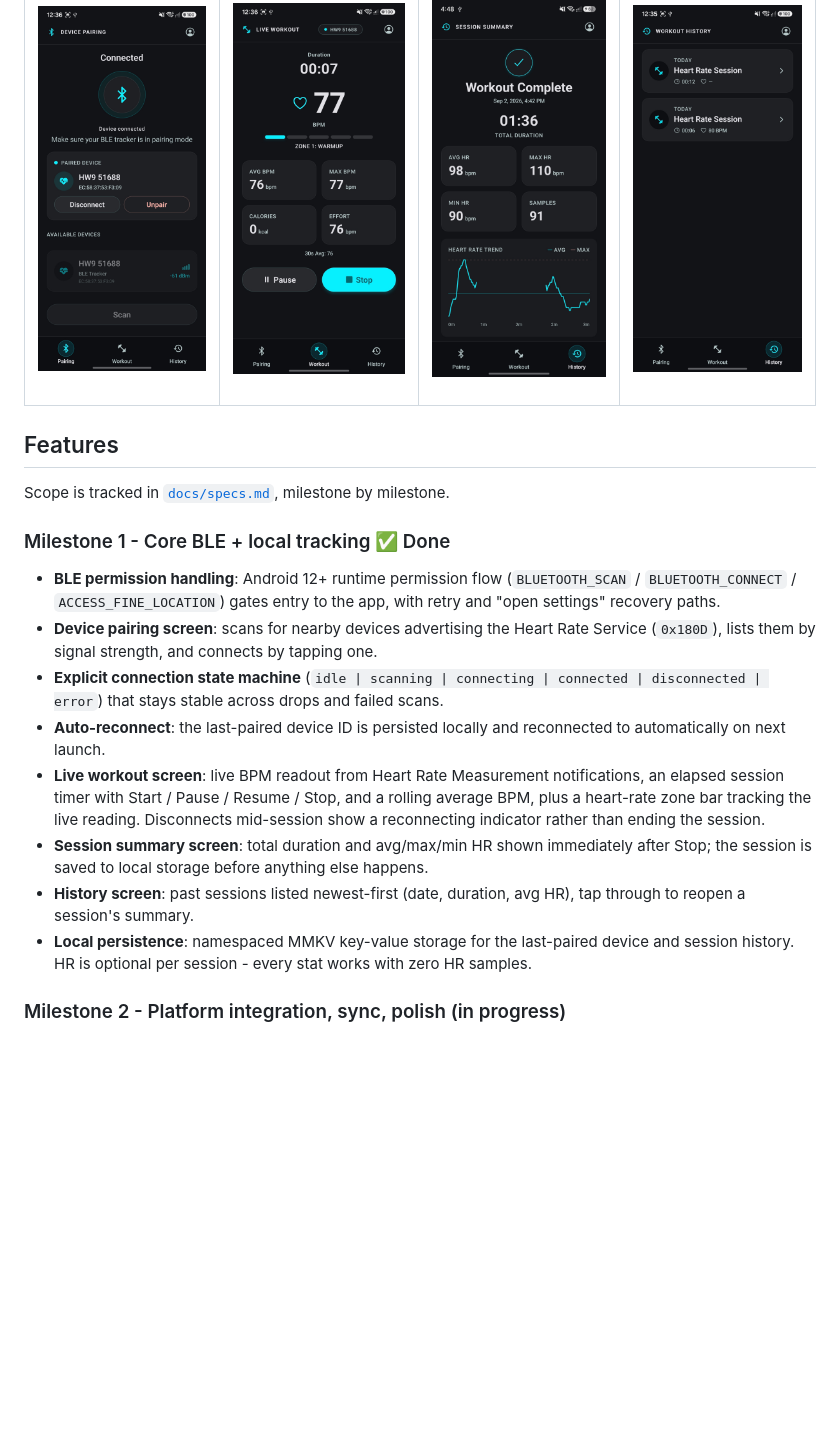
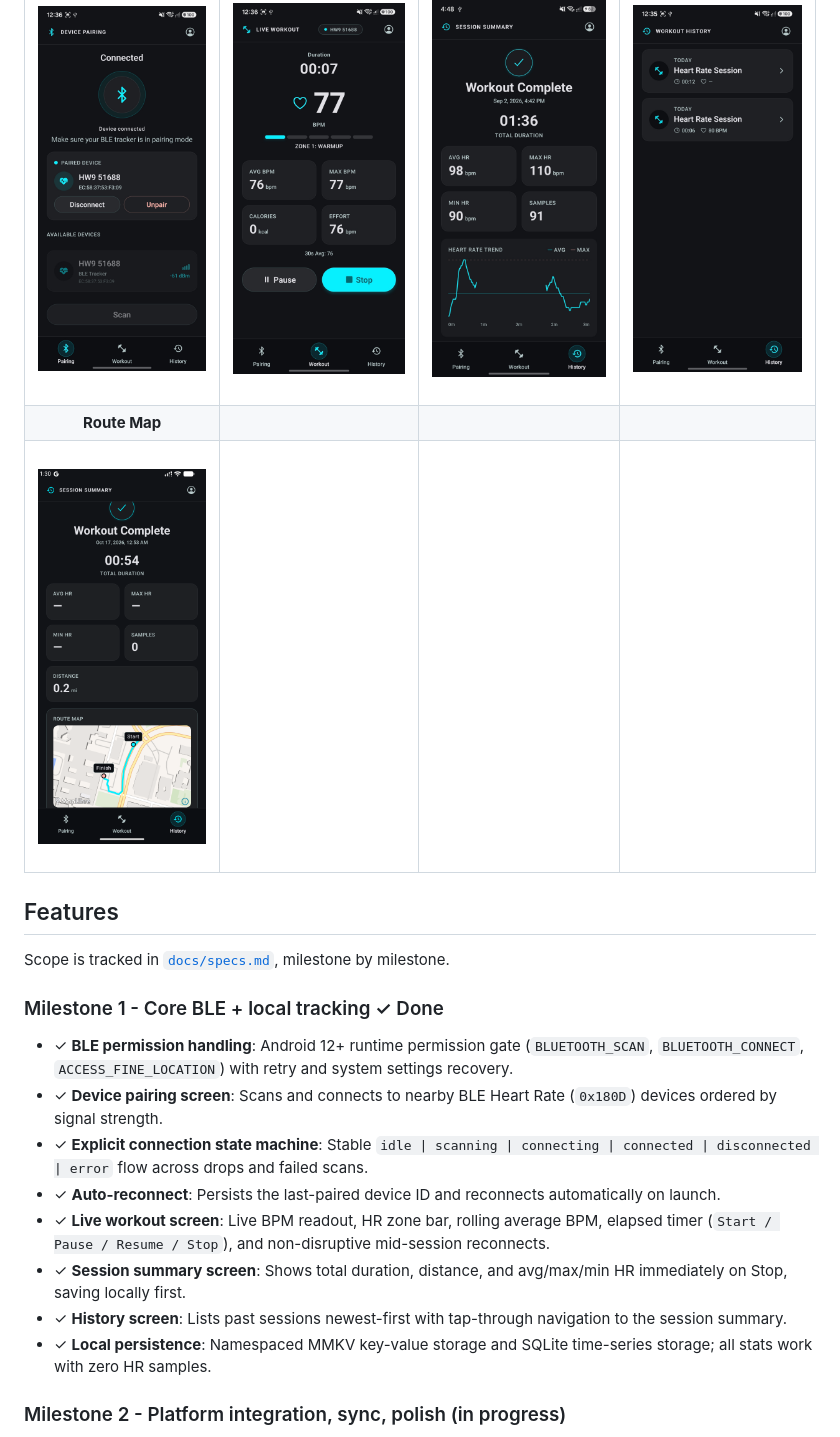
Before and after one commit to alvinyanson/fitness-tracker, a Markdown page: README.md, the part around one of its changes. Drawn GitHub-style; pictures changed too: docs/screenshots/route_map.png (added); blank space fills up the shorter version.

```diff
--- a/README.md
+++ b/README.md
@@ -14,33 +14,23 @@ it. Anything described below as "not yet implemented" is scoped for a later mile
 |                                                  Device Pairing                                                   |                                                  Active Workout                                                   |                                                   Session Summary                                                    |                                               History                                               |
 | :---------------------------------------------------------------------------------------------------------------: | :---------------------------------------------------------------------------------------------------------------: | :------------------------------------------------------------------------------------------------------------------: | :-------------------------------------------------------------------------------------------------: |
 | &nbsp;&nbsp;<img src="docs/screenshots/device_pairing.jpg" width="200" alt="Device Pairing Screen" />&nbsp;&nbsp; | &nbsp;&nbsp;<img src="docs/screenshots/active_workout.jpg" width="200" alt="Active Workout Screen" />&nbsp;&nbsp; | &nbsp;&nbsp;<img src="docs/screenshots/workout_complete.jpg" width="200" alt="Session Summary Screen" />&nbsp;&nbsp; | &nbsp;&nbsp;<img src="docs/screenshots/history.jpg" width="200" alt="History Screen" />&nbsp;&nbsp; |
+|                                                   **Route Map**                                                   |                                                                                                                   |                                                                                                                      |                                                                                                     |
+|      &nbsp;&nbsp;<img src="docs/screenshots/route_map.png" width="200" alt="Route Map Screen" />&nbsp;&nbsp;      |                                                                                                                   |                                                                                                                      |                                                                                                     |
 
 ## Features
 
 Scope is tracked in [`docs/specs.md`](./docs/specs.md), milestone by milestone.
 
-### Milestone 1 - Core BLE + local tracking ✅ Done
+### Milestone 1 - Core BLE + local tracking ✓ Done
 
-- **BLE permission handling**: Android 12+ runtime permission flow
-  (`BLUETOOTH_SCAN` / `BLUETOOTH_CONNECT` / `ACCESS_FINE_LOCATION`) gates entry to the
-  app, with retry and "open settings" recovery paths.
-- **Device pairing screen**: scans for nearby devices advertising the Heart Rate Service
-  (`0x180D`), lists them by signal strength, and connects by tapping one.
-- **Explicit connection state machine** (`idle | scanning | connecting | connected |
-disconnected | error`) that stays stable across drops and failed scans.
-- **Auto-reconnect**: the last-paired device ID is persisted locally and reconnected to
-  automatically on next launch.
-- **Live workout screen**: live BPM readout from Heart Rate Measurement notifications,
-  an elapsed session timer with Start / Pause / Resume / Stop, and a rolling average
-  BPM, plus a heart-rate zone bar tracking the live reading. Disconnects mid-session show
-  a reconnecting indicator rather than ending the session.
-- **Session summary screen**: total duration and avg/max/min HR shown immediately after
-  Stop; the session is saved to local storage before anything else happens.
-- **History screen**: past sessions listed newest-first (date, duration, avg HR), tap
-  through to reopen a session's summary.
-- **Local persistence**: namespaced MMKV key-value storage for the last-paired device
-  and session history. HR is optional per session - every stat works with zero HR
-  samples.
+- ✓ **BLE permission handling**: Android 12+ runtime permission gate (`BLUETOOTH_SCAN`, `BLUETOOTH_CONNECT`, `ACCESS_FINE_LOCATION`) with retry and system settings recovery.
+- ✓ **Device pairing screen**: Scans and connects to nearby BLE Heart Rate (`0x180D`) devices ordered by signal strength.
+- ✓ **Explicit connection state machine**: Stable `idle | scanning | connecting | connected | disconnected | error` flow across drops and failed scans.
+- ✓ **Auto-reconnect**: Persists the last-paired device ID and reconnects automatically on launch.
+- ✓ **Live workout screen**: Live BPM readout, HR zone bar, rolling average BPM, elapsed timer (`Start / Pause / Resume / Stop`), and non-disruptive mid-session reconnects.
+- ✓ **Session summary screen**: Shows total duration, distance, and avg/max/min HR immediately on Stop, saving locally first.
+- ✓ **History screen**: Lists past sessions newest-first with tap-through navigation to the session summary.
+- ✓ **Local persistence**: Namespaced MMKV key-value storage and SQLite time-series storage; all stats work with zero HR samples.
 
 ### Milestone 2 - Platform integration, sync, polish (in progress)
 
```
Also changed, not shown: other parts of README.md (+57 -175 lines).
